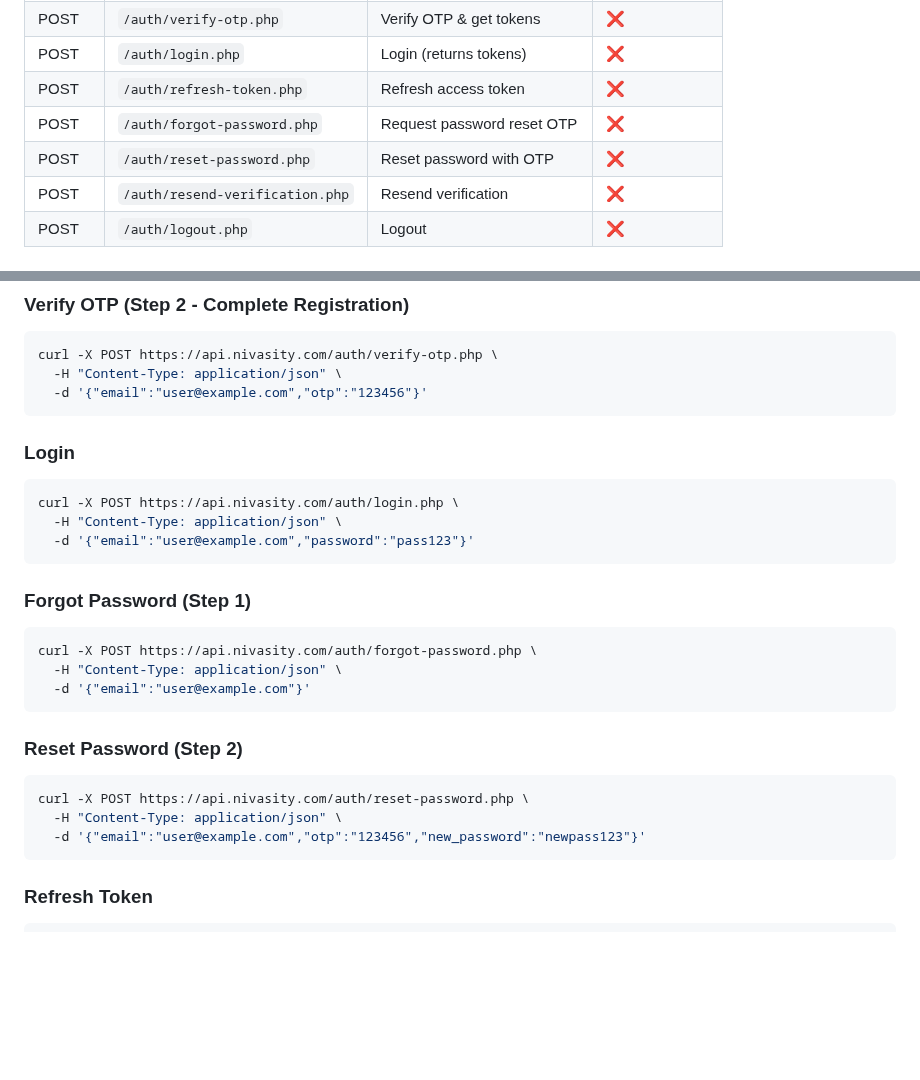
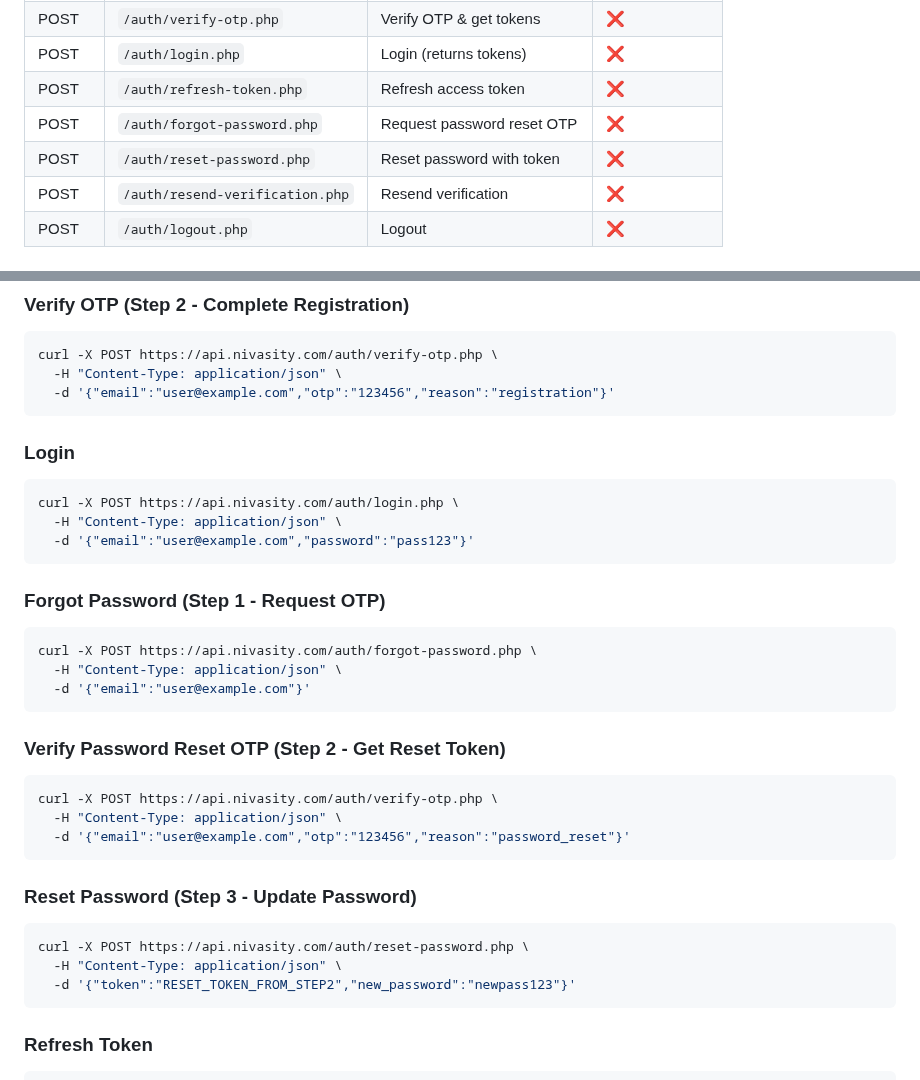
Before and after one commit to samakins672/nivasity, a Markdown page: API/QUICK_REFERENCE.md, 2 parts joined by grey strips. GitHub-like rendering; blank space fills up the shorter version.

````diff
--- a/API/QUICK_REFERENCE.md
+++ b/API/QUICK_REFERENCE.md
@@ -29,7 +29,7 @@ Authorization: Bearer <access_token>
 | POST | `/auth/login.php` | Login (returns tokens) | ❌ |
 | POST | `/auth/refresh-token.php` | Refresh access token | ❌ |
 | POST | `/auth/forgot-password.php` | Request password reset OTP | ❌ |
-| POST | `/auth/reset-password.php` | Reset password with OTP | ❌ |
+| POST | `/auth/reset-password.php` | Reset password with token | ❌ |
 | POST | `/auth/resend-verification.php` | Resend verification | ❌ |
 | POST | `/auth/logout.php` | Logout | ❌ |
 
@@ -116,7 +116,7 @@ curl -X POST https://api.nivasity.com/auth/register.php \
 ```bash
 curl -X POST https://api.nivasity.com/auth/verify-otp.php \
   -H "Content-Type: application/json" \
-  -d '{"email":"user@example.com","otp":"123456"}'
+  -d '{"email":"user@example.com","otp":"123456","reason":"registration"}'
 ```
 
 ### Login
@@ -126,18 +126,25 @@ curl -X POST https://api.nivasity.com/auth/login.php \
   -d '{"email":"user@example.com","password":"pass123"}'
 ```
 
-### Forgot Password (Step 1)
+### Forgot Password (Step 1 - Request OTP)
 ```bash
 curl -X POST https://api.nivasity.com/auth/forgot-password.php \
   -H "Content-Type: application/json" \
   -d '{"email":"user@example.com"}'
 ```
 
-### Reset Password (Step 2)
+### Verify Password Reset OTP (Step 2 - Get Reset Token)
+```bash
+curl -X POST https://api.nivasity.com/auth/verify-otp.php \
+  -H "Content-Type: application/json" \
+  -d '{"email":"user@example.com","otp":"123456","reason":"password_reset"}'
+```
+
+### Reset Password (Step 3 - Update Password)
 ```bash
 curl -X POST https://api.nivasity.com/auth/reset-password.php \
   -H "Content-Type: application/json" \
-  -d '{"email":"user@example.com","otp":"123456","new_password":"newpass123"}'
+  -d '{"token":"RESET_TOKEN_FROM_STEP2","new_password":"newpass123"}'
 ```
 
 ### Refresh Token
````
Also changed, not shown: API/README.md (+50 -10 lines).
